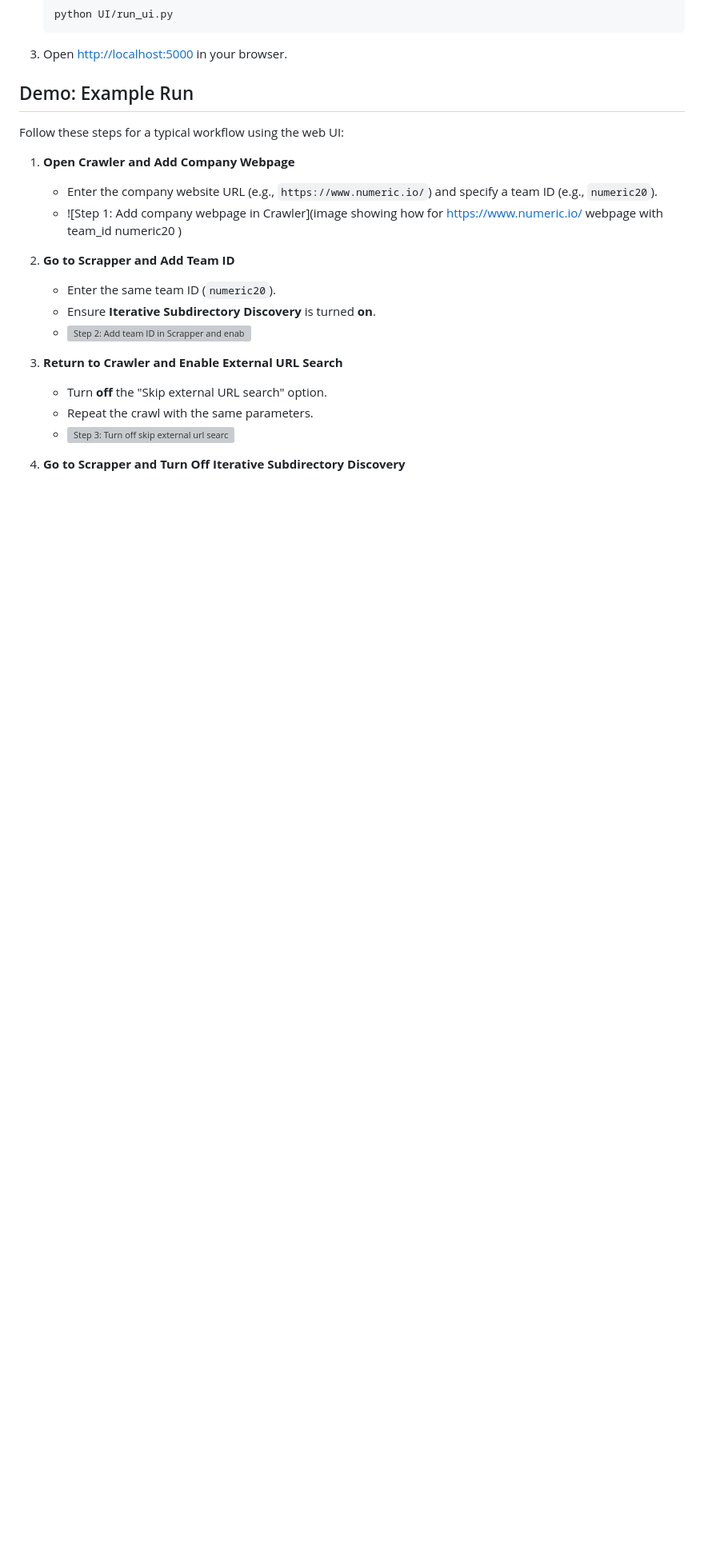
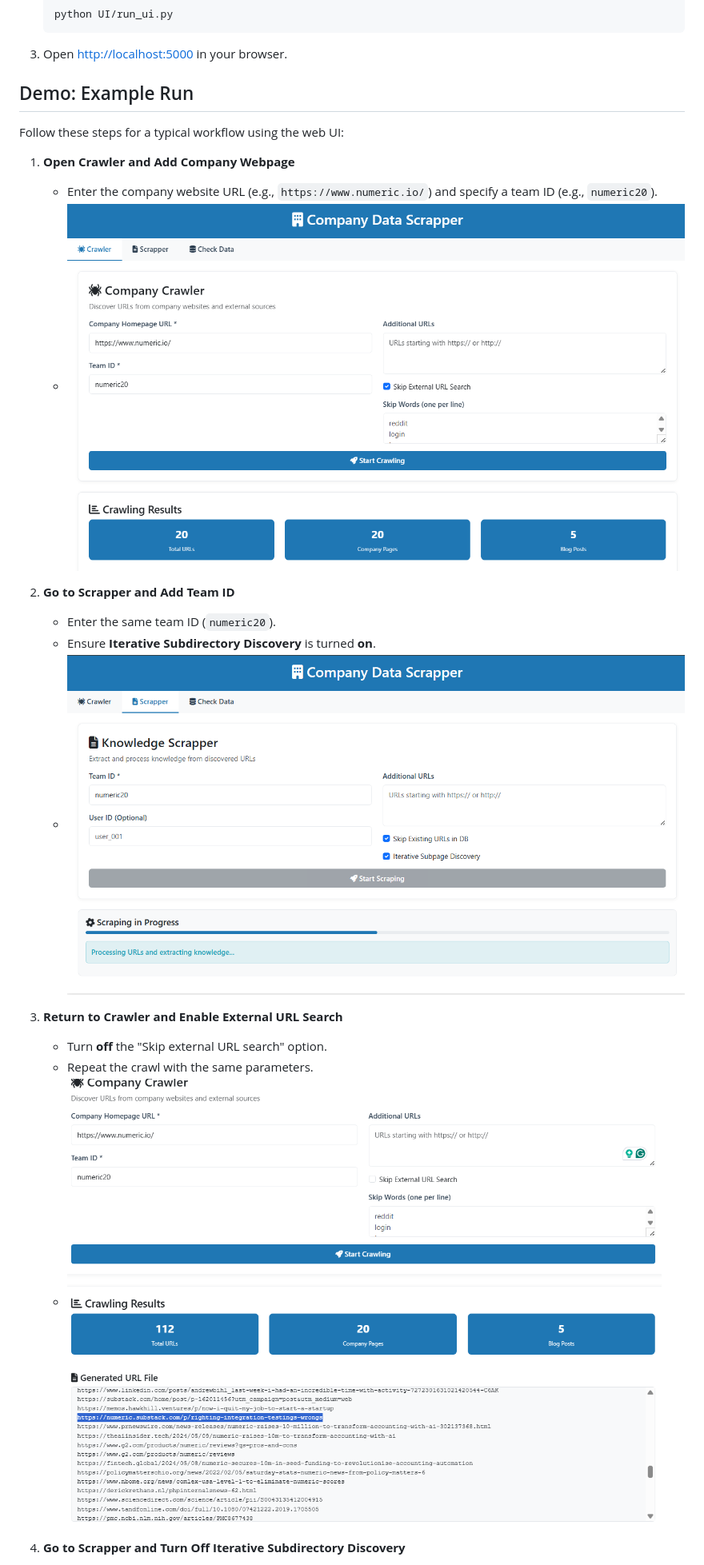
Before and after one commit to shah-deep/CompanyScrapper, a Markdown page: README.md, the part around the change printed below. Shown: that part at 80% size. GitHub-like rendering; pictures changed too: demo/1.png (added), demo/2.png (added), demo/3.png (added); blank space fills up the shorter version; grey boxes are pictures that could not be loaded.

Commit message:
ReadMe final

```diff
--- a/README.md
+++ b/README.md
@@ -42,17 +42,17 @@ Follow these steps for a typical workflow using the web UI:
 1. **Open Crawler and Add Company Webpage**
 
    - Enter the company website URL (e.g., `https://www.numeric.io/`) and specify a team ID (e.g., `numeric20`).
-   - ![Step 1: Add company webpage in Crawler](image showing how for https://www.numeric.io/ webpage with team_id numeric20 )
+   - ![Step 1: Add company webpage in Crawler](demo/1.png)
 2. **Go to Scrapper and Add Team ID**
 
    - Enter the same team ID (`numeric20`).
    - Ensure **Iterative Subdirectory Discovery** is turned **on**.
-   - ![Step 2: Add team ID in Scrapper and enable Iterative Subdirectory Discovery](image)
+   - ![Step 2: Add team ID in Scrapper and enable Iterative Subdirectory Discovery](demo/2.png)
 3. **Return to Crawler and Enable External URL Search**
 
    - Turn **off** the "Skip external URL search" option.
    - Repeat the crawl with the same parameters.
-   - ![Step 3: Turn off skip external url search in Crawler](image)
+   - ![Step 3: Turn off skip external url search in Crawler](demo/3.png)
 4. **Go to Scrapper and Turn Off Iterative Subdirectory Discovery**
 
    - In Scrapper, turn **off** the **Iterative Subdirectory Discovery** option and start the scrape.
```
Also changed, not shown: other parts of README.md (+1 -1 lines), demo/4.png (added).
